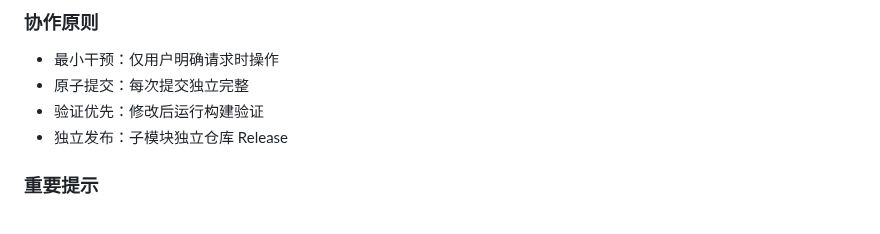
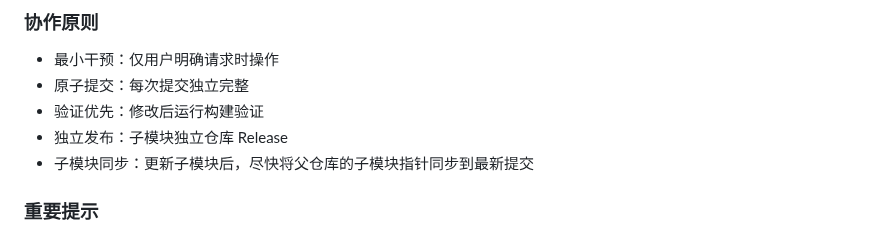
Before and after one commit to quanttide/quanttide-founder, a Markdown page: AGENTS.md, the part around the change. Drawn GitHub-style.

Commit message:
Add submodule sync principle to AGENTS.md

```diff
--- a/AGENTS.md
+++ b/AGENTS.md
@@ -115,6 +115,7 @@
 - 原子提交：每次提交独立完整
 - 验证优先：修改后运行构建验证
 - 独立发布：子模块独立仓库 Release
+- 子模块同步：更新子模块后，尽快将父仓库的子模块指针同步到最新提交
 
 ### 重要提示
 
```
